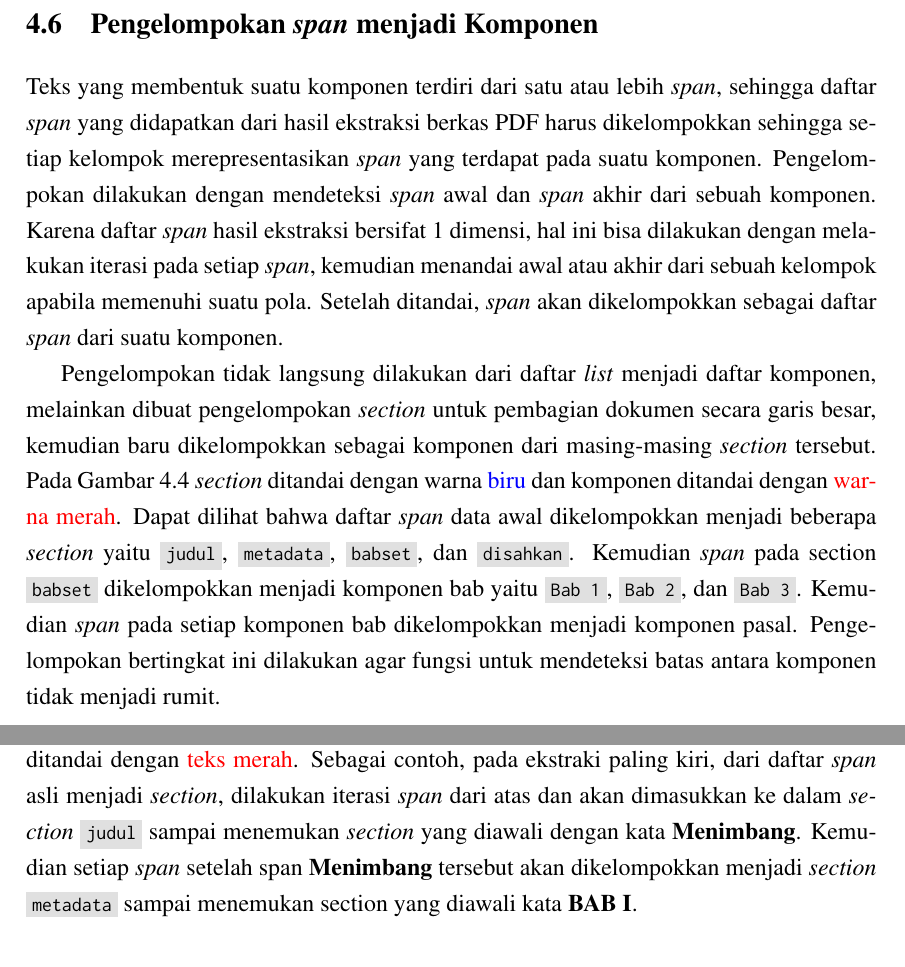
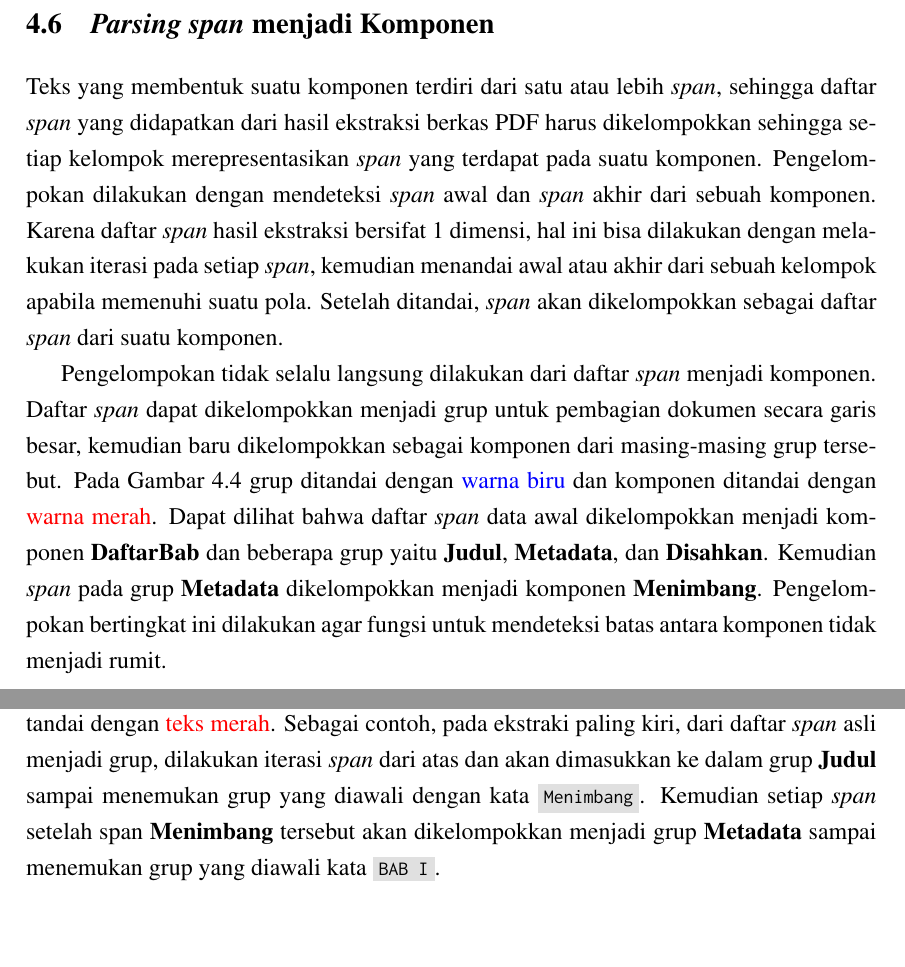
Before and after one commit to aabccd021/legal-kg, a LaTeX thesis (paper/thesis.tex, which reads paper/bab4.tex): two parts of pages 56 and 57 of 93, joined at a grey line, cut so that both start at the same text, the shorter picture padded with empty space. Compiled offline with pdfLaTeX.

Commit message:
checkpoint

```diff
--- a/paper/bab4.tex
+++ b/paper/bab4.tex
@@ -288,12 +288,10 @@ berhasil terpindai dan jika berhasil terpindai.
 \end{listing}
 
 %--------------------------------------------------------------------------------------------------%
-\section{Pengelompokan \textit{span} menjadi Komponen}
+\section{\textit{Parsing span} menjadi Komponen}
 \label{pengelompokan-span-menjadi-komponen}
 %--------------------------------------------------------------------------------------------------%
 
-% // HACK: repeat until no new component
-% // TODO: Benerin istilah section nya Group
 % // TODO: regex2nya bs dtmbhin dan ceritain
 
 Teks yang membentuk suatu komponen terdiri dari satu atau lebih \textit{span}, sehingga daftar
@@ -305,16 +303,15 @@ pada setiap \textit{span}, kemudian menandai awal atau akhir dari sebuah kelompo
 suatu pola. Setelah ditandai, \textit{span} akan dikelompokkan sebagai daftar \textit{span} dari
 suatu komponen.
 
-Pengelompokan tidak langsung dilakukan dari daftar \textit{list} menjadi daftar komponen, melainkan
-dibuat pengelompokan \textit{section} untuk pembagian dokumen secara garis besar, kemudian baru
-dikelompokkan sebagai komponen dari masing-masing \textit{section} tersebut. Pada
-\pic~\ref{fig:ilustrasi-ekstraksi} \textit{section} ditandai dengan warna \textcolor{blue}{biru} dan
-komponen ditandai dengan \textcolor{red}{warna merah}. Dapat dilihat bahwa daftar \textit{span} data
-awal dikelompokkan menjadi beberapa \textit{section} yaitu \mono{judul}, \mono{metadata},
-\mono{babset}, dan \mono{disahkan}. Kemudian \textit{span} pada section \mono{babset} dikelompokkan
-menjadi komponen bab yaitu \mono{Bab 1}, \mono{Bab 2}, dan \mono{Bab 3}. Kemudian \textit{span} pada
-setiap komponen bab dikelompokkan menjadi komponen pasal. Pengelompokan bertingkat ini dilakukan
-agar fungsi untuk mendeteksi batas antara komponen tidak menjadi rumit.
+Pengelompokan tidak selalu langsung dilakukan dari daftar \textit{span} menjadi komponen. Daftar
+\textit{span} dapat dikelompokkan menjadi grup untuk pembagian dokumen secara garis besar, kemudian
+baru dikelompokkan sebagai komponen dari masing-masing grup tersebut. Pada
+\pic~\ref{fig:ilustrasi-ekstraksi} grup ditandai dengan \textcolor{blue}{warna biru} dan komponen
+ditandai dengan \textcolor{red}{warna merah}. Dapat dilihat bahwa daftar \textit{span} data awal
+dikelompokkan menjadi komponen \textbf{DaftarBab} dan beberapa grup yaitu \textbf{Judul},
+\textbf{Metadata}, dan \textbf{Disahkan}. Kemudian \textit{span} pada grup \textbf{Metadata} dikelompokkan
+menjadi komponen \textbf{Menimbang}. Pengelompokan bertingkat ini dilakukan agar fungsi untuk
+mendeteksi batas antara komponen tidak menjadi rumit.
 
 \begin{figure}[H]
   \centering
@@ -327,10 +324,10 @@ Deteksi batas antara komponen atau \textit{section} dilakukan dengan melihat dat
 seperti \mono{str}, \mono{xL}, \mono{xR}, dan \mono{y}. Pada \pic~\ref{fig:ilustrasi-ekstraksi},
 pola yang terdeteksi sebagai batas ditandai dengan \textcolor{red}{teks merah}. Sebagai contoh, pada
-ekstraki paling kiri, dari daftar \textit{span} asli menjadi \textit{section}, dilakukan iterasi
-\textit{span} dari atas dan akan dimasukkan ke dalam \textit{section} \mono{judul} sampai menemukan
-\textit{section} yang diawali dengan kata \textbf{Menimbang}. Kemudian setiap \textit{span} setelah
-span \textbf{Menimbang} tersebut akan dikelompokkan menjadi \textit{section} \mono{metadata} sampai
-menemukan section yang diawali kata \textbf{BAB I}.
+ekstraki paling kiri, dari daftar \textit{span} asli menjadi grup, dilakukan iterasi
+\textit{span} dari atas dan akan dimasukkan ke dalam grup \textbf{Judul} sampai menemukan
+grup yang diawali dengan kata \mono{Menimbang}. Kemudian setiap \textit{span} setelah
+span \textbf{Menimbang} tersebut akan dikelompokkan menjadi grup \textbf{Metadata} sampai
+menemukan grup yang diawali kata \mono{BAB I}.
 
 %--------------------------------------------------------------------------------------------------%
 \subsection{Komponen Terurut}
```
Also changed, not shown: paper/pictures/pdf_to_component.png, paper/thesis.pdf, paper/bab4.tex (2 more changed lines), 1 other file.
